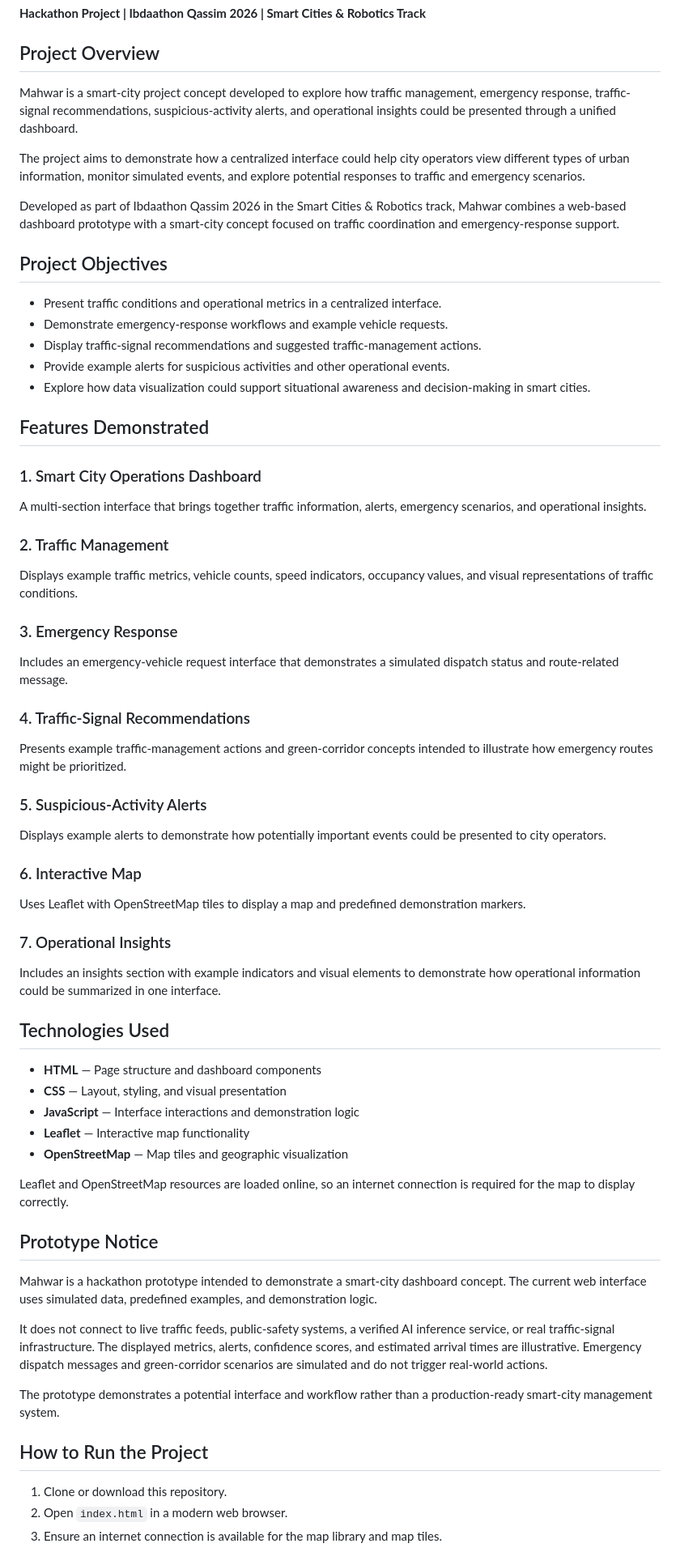
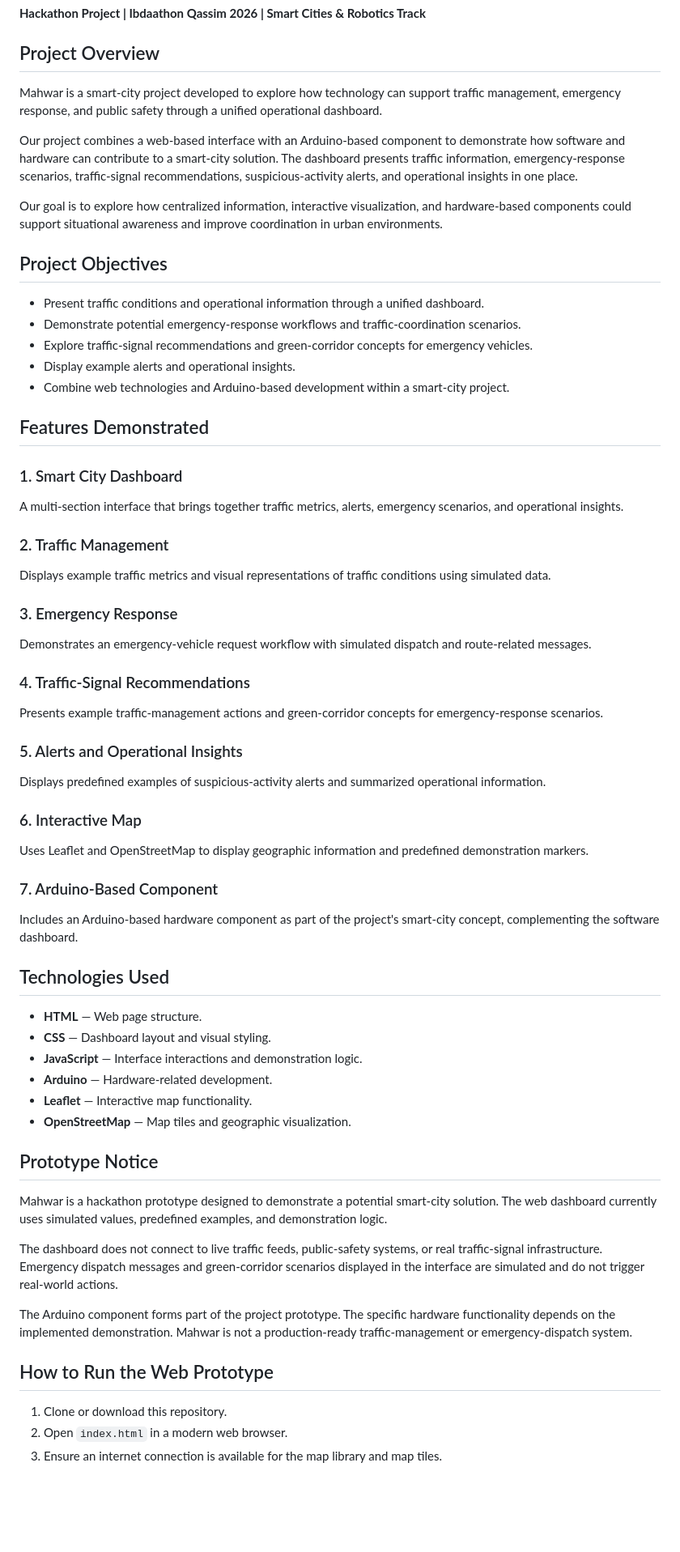
Before and after one commit to its21tech/mahwar-prototype, a Markdown page: README.md, the part around one of its changes. Shown at 81% size. GitHub-like rendering; blank space fills up the shorter version.

```diff
--- a/README.md
+++ b/README.md
@@ -4,62 +4,61 @@
 
 ## Project Overview
 
-Mahwar is a smart-city project concept developed to explore how traffic management, emergency response, traffic-signal recommendations, suspicious-activity alerts, and operational insights could be presented through a unified dashboard.
+Mahwar is a smart-city project developed to explore how technology can support traffic management, emergency response, and public safety through a unified operational dashboard.
 
-The project aims to demonstrate how a centralized interface could help city operators view different types of urban information, monitor simulated events, and explore potential responses to traffic and emergency scenarios.
+Our project combines a web-based interface with an Arduino-based component to demonstrate how software and hardware can contribute to a smart-city solution. The dashboard presents traffic information, emergency-response scenarios, traffic-signal recommendations, suspicious-activity alerts, and operational insights in one place.
 
-Developed as part of Ibdaathon Qassim 2026 in the Smart Cities & Robotics track, Mahwar combines a web-based dashboard prototype with a smart-city concept focused on traffic coordination and emergency-response support.
+Our goal is to explore how centralized information, interactive visualization, and hardware-based components could support situational awareness and improve coordination in urban environments.
 
 ## Project Objectives
 
-- Present traffic conditions and operational metrics in a centralized interface.
-- Demonstrate emergency-response workflows and example vehicle requests.
-- Display traffic-signal recommendations and suggested traffic-management actions.
-- Provide example alerts for suspicious activities and other operational events.
-- Explore how data visualization could support situational awareness and decision-making in smart cities.
+- Present traffic conditions and operational information through a unified dashboard.
+- Demonstrate potential emergency-response workflows and traffic-coordination scenarios.
+- Explore traffic-signal recommendations and green-corridor concepts for emergency vehicles.
+- Display example alerts and operational insights.
+- Combine web technologies and Arduino-based development within a smart-city project.
 
 ## Features Demonstrated
 
-### 1. Smart City Operations Dashboard
-A multi-section interface that brings together traffic information, alerts, emergency scenarios, and operational insights.
+### 1. Smart City Dashboard
+A multi-section interface that brings together traffic metrics, alerts, emergency scenarios, and operational insights.
 
 ### 2. Traffic Management
-Displays example traffic metrics, vehicle counts, speed indicators, occupancy values, and visual representations of traffic conditions.
+Displays example traffic metrics and visual representations of traffic conditions using simulated data.
 
 ### 3. Emergency Response
-Includes an emergency-vehicle request interface that demonstrates a simulated dispatch status and route-related message.
+Demonstrates an emergency-vehicle request workflow with simulated dispatch and route-related messages.
 
 ### 4. Traffic-Signal Recommendations
-Presents example traffic-management actions and green-corridor concepts intended to illustrate how emergency routes might be prioritized.
+Presents example traffic-management actions and green-corridor concepts for emergency-response scenarios.
 
-### 5. Suspicious-Activity Alerts
-Displays example alerts to demonstrate how potentially important events could be presented to city operators.
+### 5. Alerts and Operational Insights
+Displays predefined examples of suspicious-activity alerts and summarized operational information.
 
 ### 6. Interactive Map
-Uses Leaflet with OpenStreetMap tiles to display a map and predefined demonstration markers.
+Uses Leaflet and OpenStreetMap to display geographic information and predefined demonstration markers.
 
-### 7. Operational Insights
-Includes an insights section with example indicators and visual elements to demonstrate how operational information could be summarized in one interface.
+### 7. Arduino-Based Component
+Includes an Arduino-based hardware component as part of the project's smart-city concept, complementing the software dashboard.
 
 ## Technologies Used
 
-- **HTML** — Page structure and dashboard components
-- **CSS** — Layout, styling, and visual presentation
-- **JavaScript** — Interface interactions and demonstration logic
-- **Leaflet** — Interactive map functionality
-- **OpenStreetMap** — Map tiles and geographic visualization
-
-Leaflet and OpenStreetMap resources are loaded online, so an internet connection is required for the map to display correctly.
+- **HTML** — Web page structure.
+- **CSS** — Dashboard layout and visual styling.
+- **JavaScript** — Interface interactions and demonstration logic.
+- **Arduino** — Hardware-related development.
+- **Leaflet** — Interactive map functionality.
+- **OpenStreetMap** — Map tiles and geographic visualization.
 
 ## Prototype Notice
 
-Mahwar is a hackathon prototype intended to demonstrate a smart-city dashboard concept. The current web interface uses simulated data, predefined examples, and demonstration logic.
+Mahwar is a hackathon prototype designed to demonstrate a potential smart-city solution. The web dashboard currently uses simulated values, predefined examples, and demonstration logic.
 
-It does not connect to live traffic feeds, public-safety systems, a verified AI inference service, or real traffic-signal infrastructure. The displayed metrics, alerts, confidence scores, and estimated arrival times are illustrative. Emergency dispatch messages and green-corridor scenarios are simulated and do not trigger real-world actions.
+The dashboard does not connect to live traffic feeds, public-safety systems, or real traffic-signal infrastructure. Emergency dispatch messages and green-corridor scenarios displayed in the interface are simulated and do not trigger real-world actions.
 
-The prototype demonstrates a potential interface and workflow rather than a production-ready smart-city management system.
+The Arduino component forms part of the project prototype. The specific hardware functionality depends on the implemented demonstration. Mahwar is not a production-ready traffic-management or emergency-dispatch system.
 
-## How to Run the Project
+## How to Run the Web Prototype
 
 1. Clone or download this repository.
 2. Open `index.html` in a modern web browser.
```
Also changed, not shown: other parts of README.md (+13 -15 lines).
